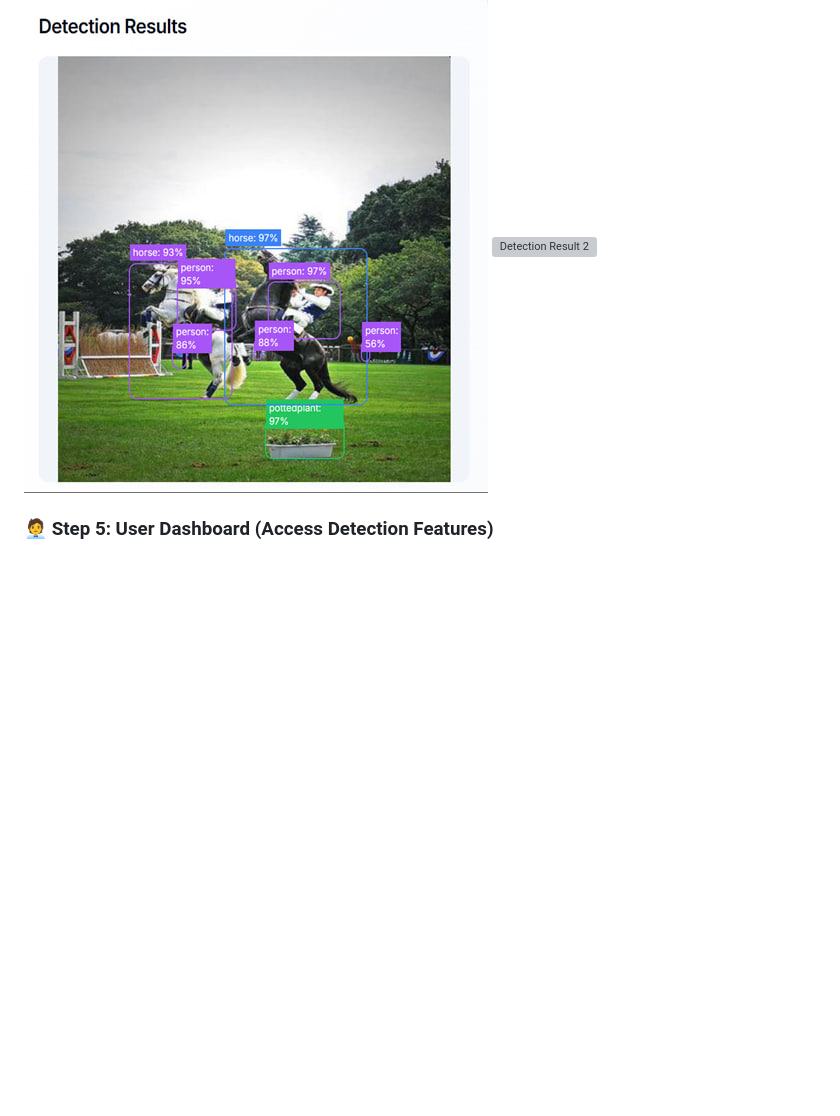
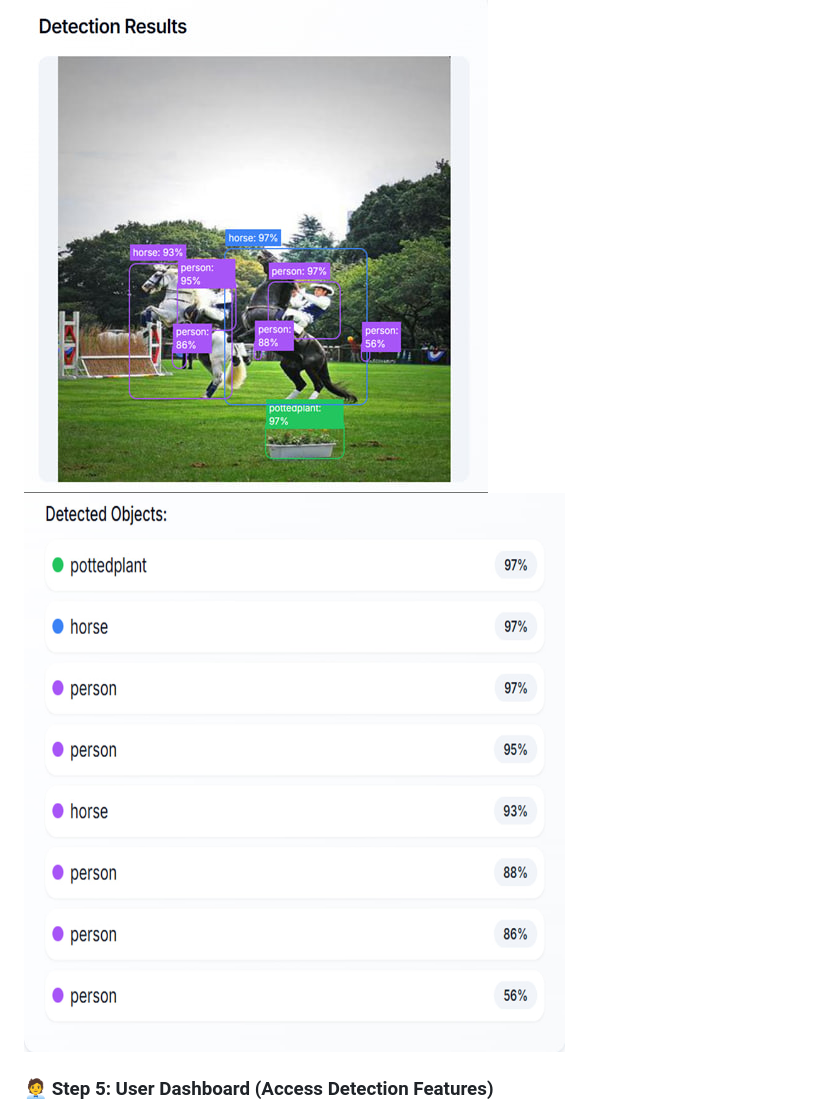
Before and after one commit to dvarunmudiraj/Portable-Object-Detection, a Markdown page: ReadMe.md, the part around the change. Rendered like a GitHub page; blank space fills up the shorter version; grey boxes are pictures that could not be loaded.

```diff
--- a/ReadMe.md
+++ b/ReadMe.md
@@ -47,7 +47,7 @@ model = YOLO("best.pt")
 
 ### 📸 Step 4: View Detection Results
 ![Detection Result 1](assets/detection-results-1.png)
-![Detection Result 2](assets/detection-detection-results-2.png)
+![Detection Result 2](assets/detection-results-2.png)
 
 ### 🧑‍💼 Step 5: User Dashboard (Access Detection Features)
 ![User Dashboard](assets/user-dashboard.png)
```
